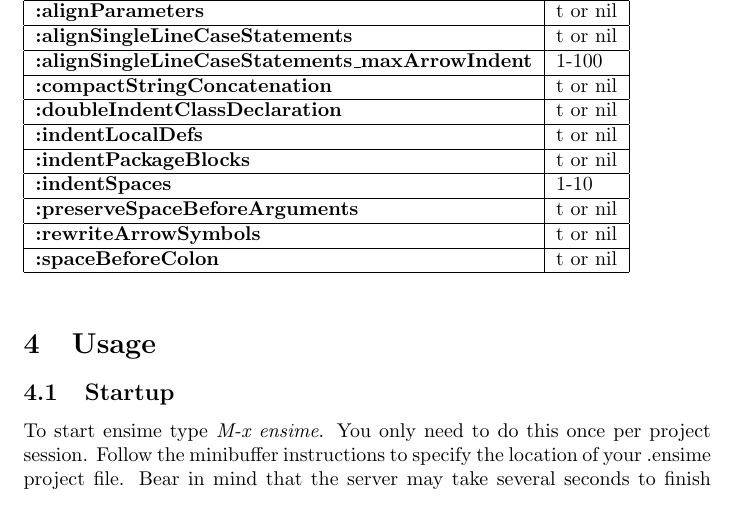
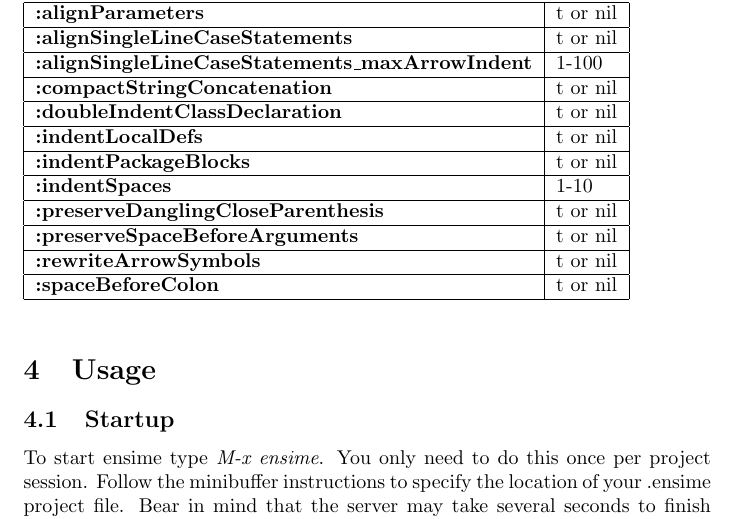
Before and after one commit to milessabin/spray-json-shapeless, a LaTeX document (etc/manual.ltx): part of page 8 of 17, cut so that both start at the same text. Compiled offline with pdfLaTeX.

Commit message:
Update Scalariform version 0.0.8 -> 0.0.9

```diff
--- a/etc/manual.ltx
+++ b/etc/manual.ltx
@@ -296,6 +296,7 @@ Customize the behavior of the source formatter. All Scalariform preferences are
   {\bf :indentLocalDefs} & t or nil  \\ \hline
   {\bf :indentPackageBlocks} & t or nil  \\ \hline
   {\bf :indentSpaces} & 1-10  \\ \hline
+  {\bf :preserveDanglingCloseParenthesis} & t or nil \\ \hline
   {\bf :preserveSpaceBeforeArguments} & t or nil  \\ \hline
   {\bf :rewriteArrowSymbols} & t or nil  \\ \hline
   {\bf :spaceBeforeColon} & t or nil  \\ \hline
```
Also changed, not shown: 2 other files.
